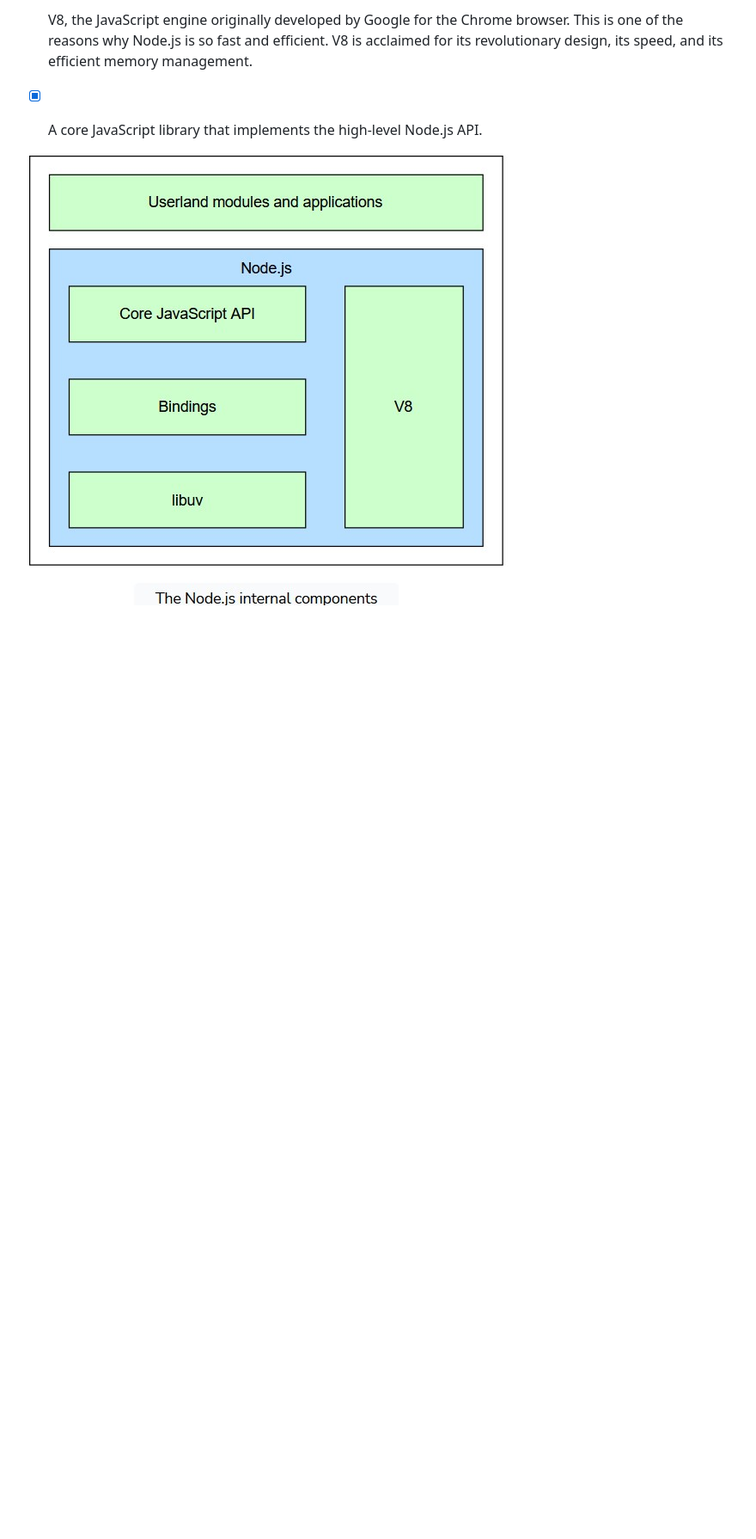
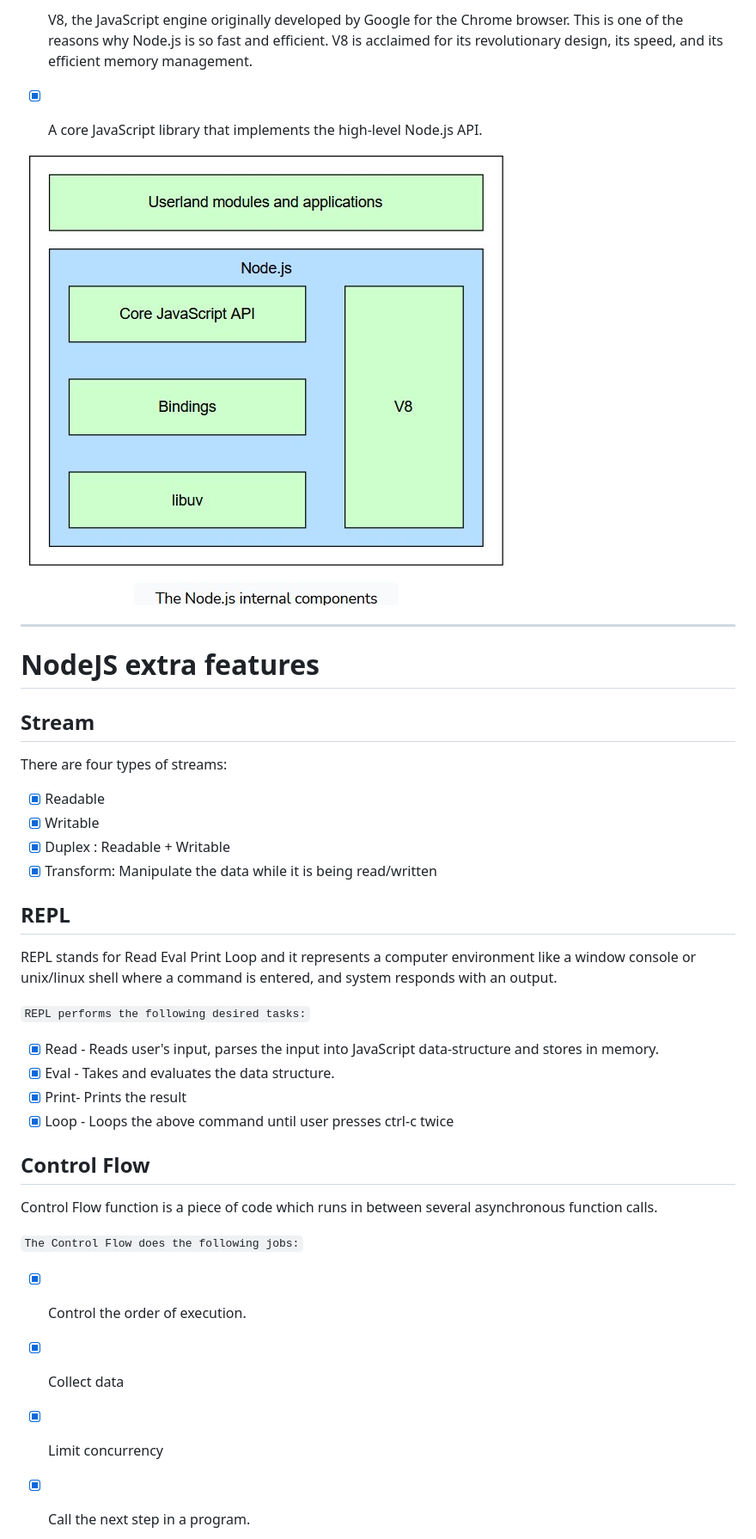
Before and after one commit to armanriazi/armanriazi-nodejs, a Markdown page: README.md, the part around the change printed below. Shown: that part at 86% size. GitHub-like rendering; blank space fills up the shorter version.

```diff
--- a/README.md
+++ b/README.md
@@ -81,3 +82,35 @@ Other than abstracting the underlying system calls, libuv also implements the re
 - [x] A core JavaScript library that implements the high-level Node.js API.
 
 ![Core Components](/assets/images/nodejs.jpg)
+
+---
+
+# NodeJS extra features
+## Stream
+There are four types of streams:
+- [x] Readable
+- [x] Writable
+- [x] Duplex : Readable + Writable
+- [x] Transform: Manipulate the data while it is being read/written
+
+## REPL
+REPL stands for Read Eval Print Loop and it represents a computer environment like a window console or unix/linux shell where a command is entered, and system responds with an output.
+
+`REPL performs the following desired tasks:`
+
+- [x] Read - Reads user's input, parses the input into JavaScript data-structure and stores in memory.
+- [x] Eval - Takes and evaluates the data structure.
+- [x] Print- Prints the result
+- [x] Loop - Loops the above command until user presses ctrl-c twice
+
+## Control Flow
+Control Flow function is a piece of code which runs in between several asynchronous function calls.
+
+`The Control Flow does the following jobs:`
+
+- [x] Control the order of execution.
+- [x] Collect data
+- [x] Limit concurrency
+- [x] Call the next step in a program.
+
+
```
Also changed, not shown: other parts of README.md (+41 -1 lines), assets/images/fork_spawn.png (added).
